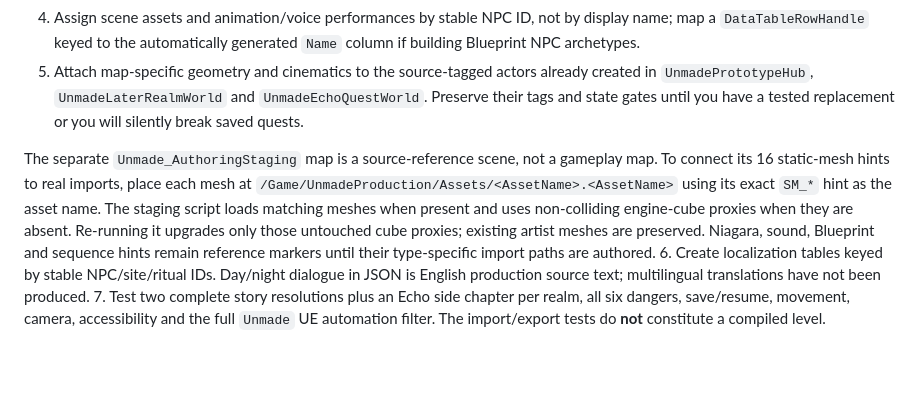
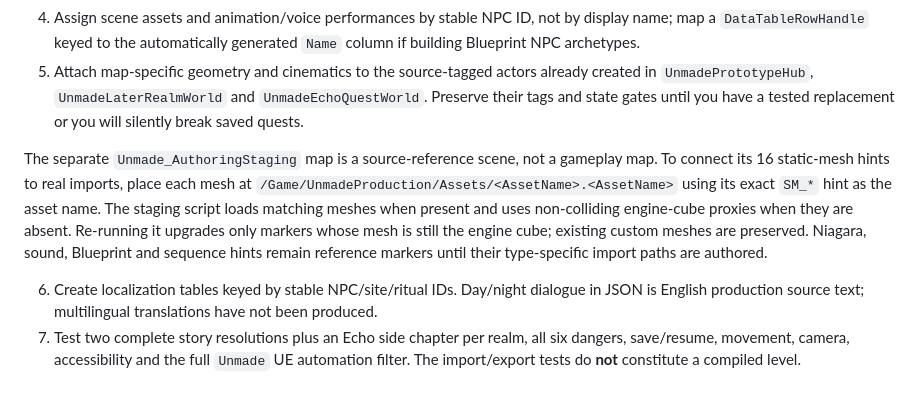
Before and after one commit to matthagersenior/TheUnmadeGame, a Markdown page: Authoring/README.md, the part around the change. Rendered like a GitHub page; blank space fills up the shorter version.

Commit message:
Clarify safe static-mesh staging behavior

```diff
--- a/Authoring/README.md
+++ b/Authoring/README.md
@@ -36,7 +36,8 @@ The existing 18 later-realm actor instances now use the generated names, voice-l
 4. Assign scene assets and animation/voice performances by stable NPC ID, not by display name; map a `DataTableRowHandle` keyed to the automatically generated `Name` column if building Blueprint NPC archetypes.
 5. Attach map-specific geometry and cinematics to the source-tagged actors already created in `UnmadePrototypeHub`, `UnmadeLaterRealmWorld` and `UnmadeEchoQuestWorld`. Preserve their tags and state gates until you have a tested replacement or you will silently break saved quests.
 
-The separate `Unmade_AuthoringStaging` map is a source-reference scene, not a gameplay map. To connect its 16 static-mesh hints to real imports, place each mesh at `/Game/UnmadeProduction/Assets/<AssetName>.<AssetName>` using its exact `SM_*` hint as the asset name. The staging script loads matching meshes when present and uses non-colliding engine-cube proxies when they are absent. Re-running it upgrades only those untouched cube proxies; existing artist meshes are preserved. Niagara, sound, Blueprint and sequence hints remain reference markers until their type-specific import paths are authored.
+The separate `Unmade_AuthoringStaging` map is a source-reference scene, not a gameplay map. To connect its 16 static-mesh hints to real imports, place each mesh at `/Game/UnmadeProduction/Assets/<AssetName>.<AssetName>` using its exact `SM_*` hint as the asset name. The staging script loads matching meshes when present and uses non-colliding engine-cube proxies when they are absent. Re-running it upgrades only markers whose mesh is still the engine cube; existing custom meshes are preserved. Niagara, sound, Blueprint and sequence hints remain reference markers until their type-specific import paths are authored.
+
 6. Create localization tables keyed by stable NPC/site/ritual IDs. Day/night dialogue in JSON is English production source text; multilingual translations have not been produced.
 7. Test two complete story resolutions plus an Echo side chapter per realm, all six dangers, save/resume, movement, camera, accessibility and the full `Unmade` UE automation filter. The import/export tests do **not** constitute a compiled level.
 
```
